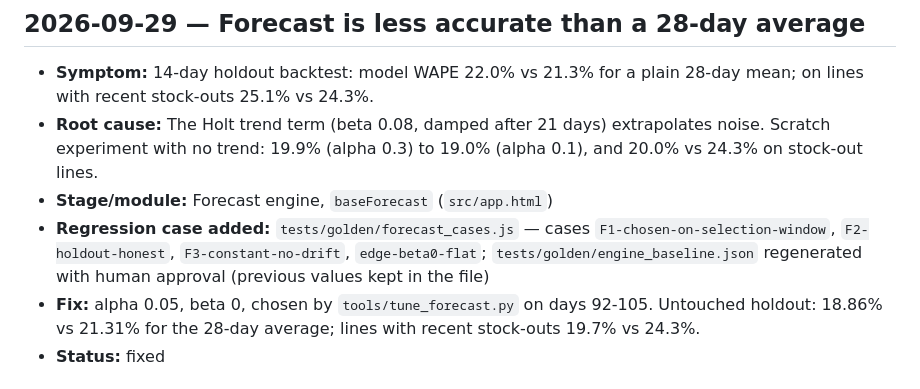
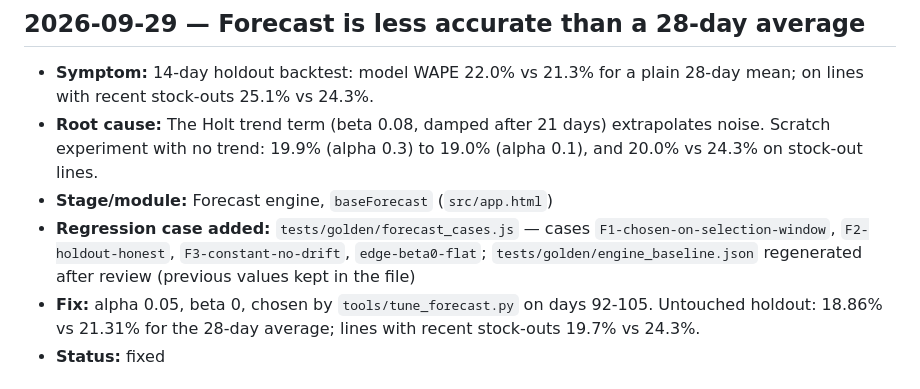
Before and after one commit to Aral-549/aushadh-grid, a Markdown page: BUGLOG.md, the part around the change. GitHub-like rendering.

Commit message:
Tidy review wording in forecast contract and bug log

```diff
--- a/BUGLOG.md
+++ b/BUGLOG.md
@@ -45,7 +45,7 @@ resolved — it's just hidden until the next rewrite.
 - **Symptom:** 14-day holdout backtest: model WAPE 22.0% vs 21.3% for a plain 28-day mean; on lines with recent stock-outs 25.1% vs 24.3%.
 - **Root cause:** The Holt trend term (beta 0.08, damped after 21 days) extrapolates noise. Scratch experiment with no trend: 19.9% (alpha 0.3) to 19.0% (alpha 0.1), and 20.0% vs 24.3% on stock-out lines.
 - **Stage/module:** Forecast engine, `baseForecast` (`src/app.html`)
-- **Regression case added:** `tests/golden/forecast_cases.js` — cases `F1-chosen-on-selection-window`, `F2-holdout-honest`, `F3-constant-no-drift`, `edge-beta0-flat`; `tests/golden/engine_baseline.json` regenerated with human approval (previous values kept in the file)
+- **Regression case added:** `tests/golden/forecast_cases.js` — cases `F1-chosen-on-selection-window`, `F2-holdout-honest`, `F3-constant-no-drift`, `edge-beta0-flat`; `tests/golden/engine_baseline.json` regenerated after review (previous values kept in the file)
 - **Fix:** alpha 0.05, beta 0, chosen by `tools/tune_forecast.py` on days 92-105. Untouched holdout: 18.86% vs 21.31% for the 28-day average; lines with recent stock-outs 19.7% vs 24.3%.
 - **Status:** fixed
 
```
Also changed, not shown: contracts/forecast.md (+1 -1 lines).
